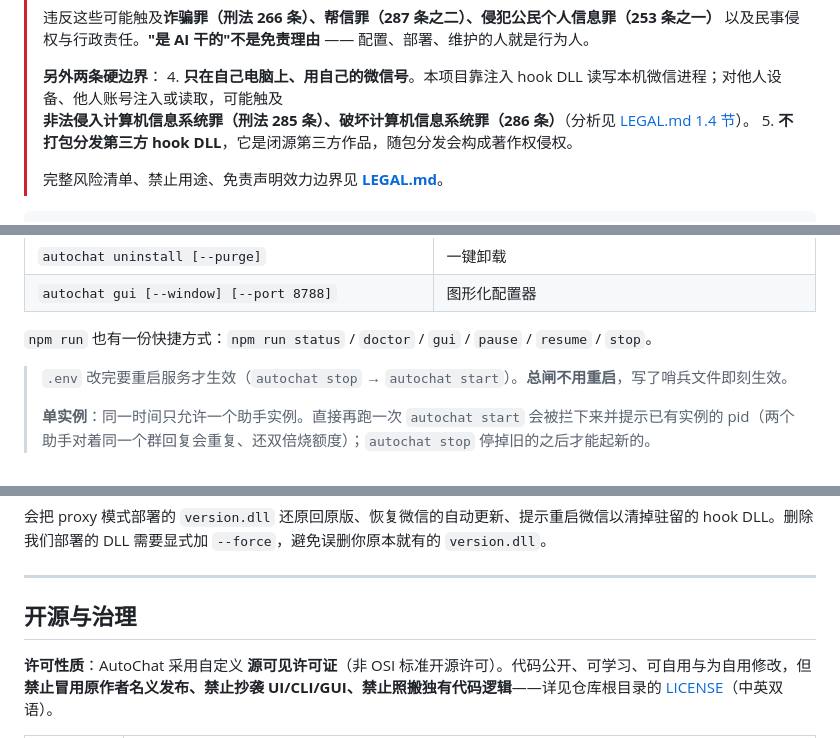
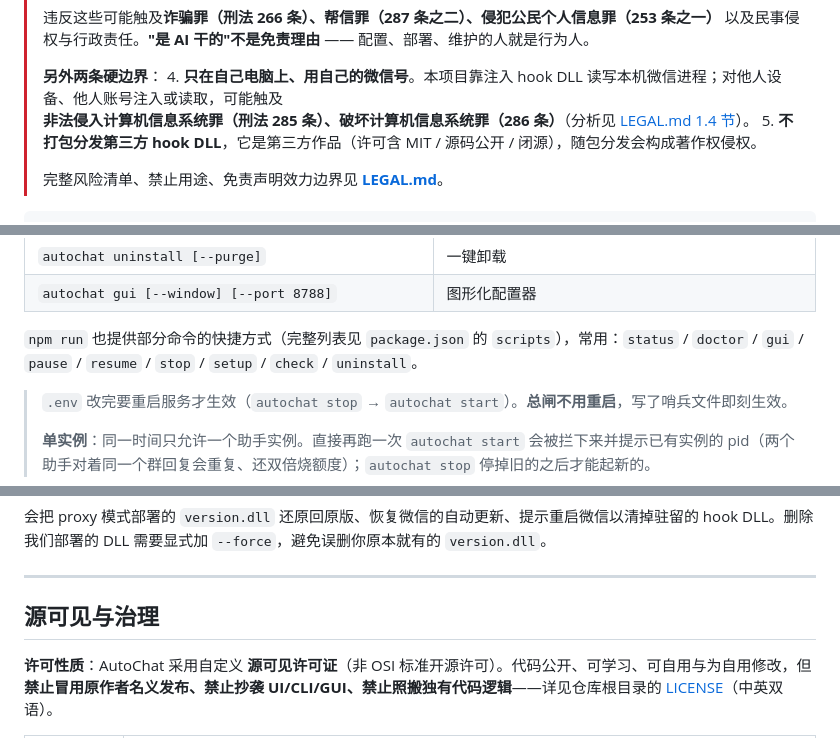
Before and after one commit to yushichadao/AutoChat, a Markdown page: README.md, 3 parts joined by grey strips. Rendered like a GitHub page.

```diff
--- a/README.md
+++ b/README.md
@@ -16,7 +16,7 @@
 >
 > **另外两条硬边界**：
 > 4. **只在自己电脑上、用自己的微信号**。本项目靠注入 hook DLL 读写本机微信进程；对他人设备、他人账号注入或读取，可能触及**非法侵入计算机信息系统罪（刑法 285 条）、破坏计算机信息系统罪（286 条）**（分析见 [LEGAL.md 1.4 节](LEGAL.md#14-非法侵入计算机信息系统罪刑法第-285286-条--本项目是否涉及)）。
-> 5. **不打包分发第三方 hook DLL**，它是闭源第三方作品，随包分发会构成著作权侵权。
+> 5. **不打包分发第三方 hook DLL**，它是第三方作品（许可含 MIT / 源码公开 / 闭源），随包分发会构成著作权侵权。
 >
 > 完整风险清单、禁止用途、免责声明效力边界见 **[LEGAL.md](LEGAL.md)**。
 
@@ -503,7 +503,7 @@ autochat stop           # 整个服务停掉
 | `autochat uninstall [--purge]` | 一键卸载 |
 | `autochat gui [--window] [--port 8788]` | 图形化配置器 |
 
-`npm run` 也有一份快捷方式：`npm run status` / `doctor` / `gui` / `pause` / `resume` / `stop`。
+`npm run` 也提供部分命令的快捷方式（完整列表见 `package.json` 的 `scripts`），常用：`status` / `doctor` / `gui` / `pause` / `resume` / `stop` / `setup` / `check` / `uninstall`。
 
 > `.env` 改完要重启服务才生效（`autochat stop` → `autochat start`）。**总闸不用重启**，写了哨兵文件即刻生效。
 >
@@ -741,7 +741,7 @@ autochat uninstall --purge    # 连 .env 与 data/ 一起清
 
 ---
 
-## 开源与治理
+## 源可见与治理
 
 **许可性质**：AutoChat 采用自定义 **源可见许可证**（非 OSI 标准开源许可）。代码公开、可学习、可自用与为自用修改，但**禁止冒用原作者名义发布、禁止抄袭 UI/CLI/GUI、禁止照搬独有代码逻辑**——详见仓库根目录的 [LICENSE](LICENSE)（中英双语）。
 
```
Also changed, not shown: other parts of README.md (+1 -1 lines), LEGAL.md (+6 -6 lines).
